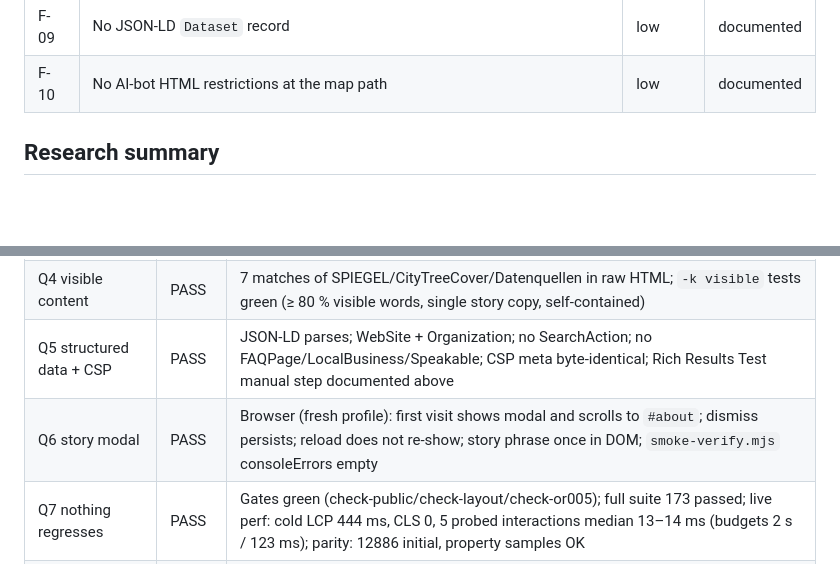
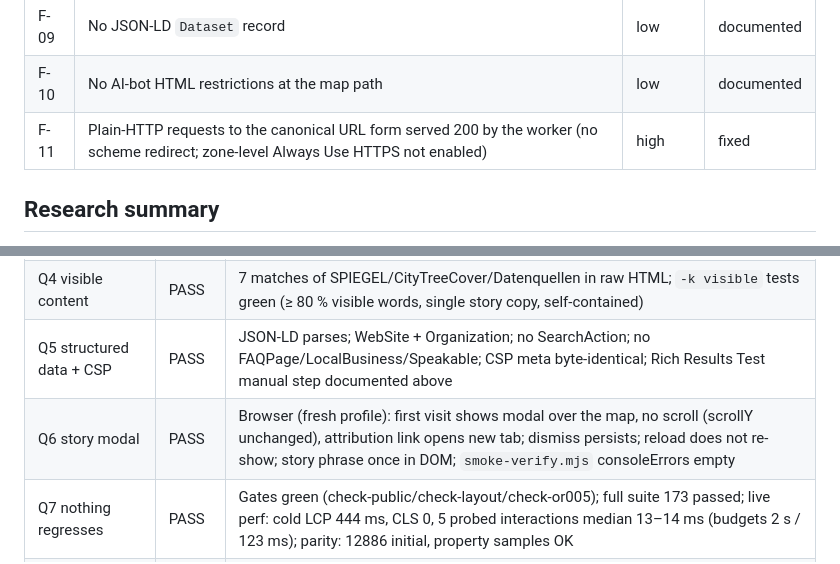
Before and after one commit to donrami/MATreeCover, a Markdown page: verification/seo-assessment-2026-08-09.md, 2 parts joined by grey strips. GitHub-like rendering; blank space fills up the shorter version.

```diff
--- a/verification/seo-assessment-2026-08-09.md
+++ b/verification/seo-assessment-2026-08-09.md
@@ -98,6 +98,7 @@ evidence column.
 | F-08 | Root-domain `robots.txt` (blog origin) lacks the `Sitemap:` line and data-file disallows | low | owner-side |
 | F-09 | No JSON-LD `Dataset` record | low | documented |
 | F-10 | No AI-bot HTML restrictions at the map path | low | documented |
+| F-11 | Plain-HTTP requests to the canonical URL form served 200 by the worker (no scheme redirect; zone-level Always Use HTTPS not enabled) | high | fixed |
 
 ## Research summary
 
@@ -223,7 +230,7 @@ deployed site (`https://abu-hamad.de/map/`, version
 | Q3 crawler files | PASS | `robots.txt` 200 `text/plain` with exactly three data-file `Disallow:` lines, no HTML disallow; `sitemap.xml` 200 XML, exactly three canonical URLs, no `lastmod`; root-coordination lines documented owner-side below |
 | Q4 visible content | PASS | 7 matches of SPIEGEL/CityTreeCover/Datenquellen in raw HTML; `-k visible` tests green (≥ 80 % visible words, single story copy, self-contained) |
 | Q5 structured data + CSP | PASS | JSON-LD parses; WebSite + Organization; no SearchAction; no FAQPage/LocalBusiness/Speakable; CSP meta byte-identical; Rich Results Test manual step documented above |
-| Q6 story modal | PASS | Browser (fresh profile): first visit shows modal and scrolls to `#about`; dismiss persists; reload does not re-show; story phrase once in DOM; `smoke-verify.mjs` consoleErrors empty |
+| Q6 story modal | PASS | Browser (fresh profile): first visit shows modal over the map, no scroll (scrollY unchanged), attribution link opens new tab; dismiss persists; reload does not re-show; story phrase once in DOM; `smoke-verify.mjs` consoleErrors empty |
 | Q7 nothing regresses | PASS | Gates green (check-public/check-layout/check-or005); full suite 173 passed; live perf: cold LCP 444 ms, CLS 0, 5 probed interactions median 13–14 ms (budgets 2 s / 123 ms); parity: 12886 initial, property samples OK |
 | Q8 report reproducible | PASS | Every check in this report's Verification section re-run against the deployed site; stated results reproduce |
 
```
Also changed, not shown: other parts of verification/seo-assessment-2026-08-09.md (+13 -7 lines), CHANGELOG.md (+1 -1 lines), specs/016-seo-improvement/spec.md (+6 -3 lines).
